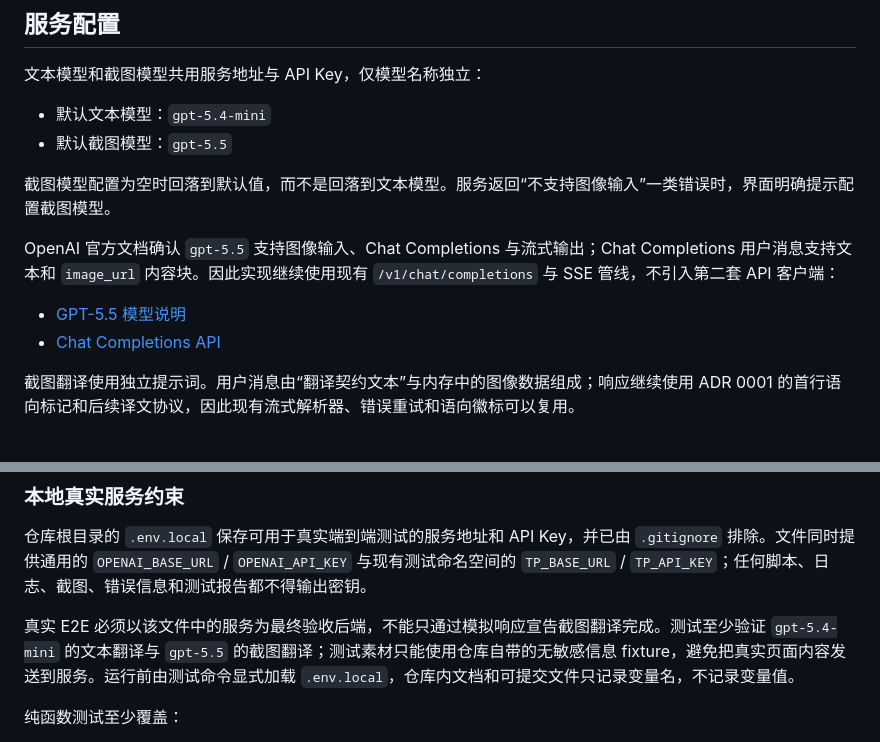
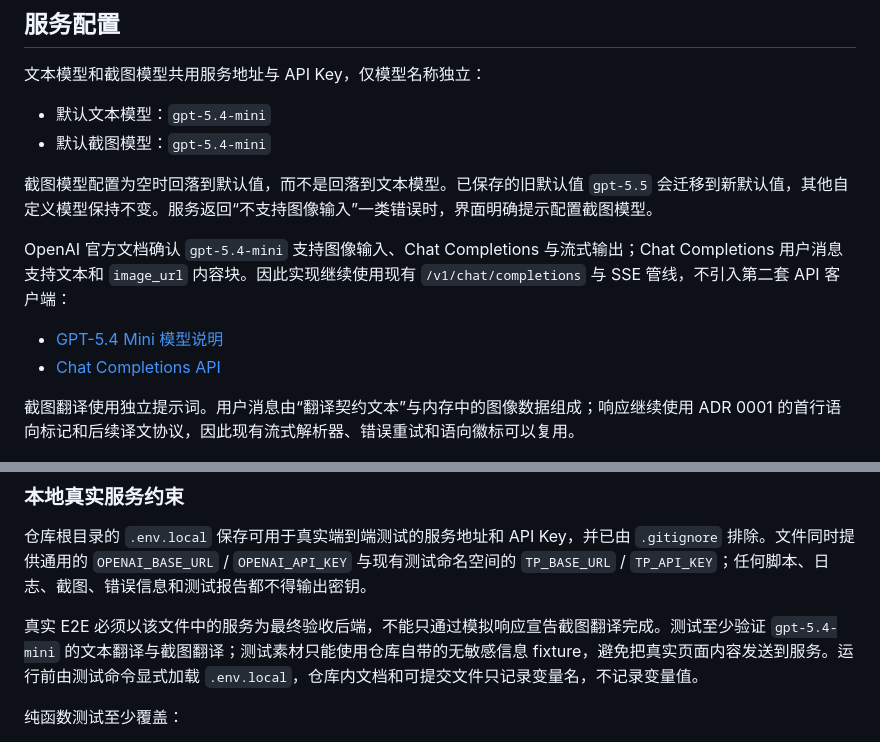
Before and after one commit to liumingjian/translate-plugin, a Markdown page: docs/screenshot-translation-design.md, 2 parts joined by grey strips. Drawn GitHub-style.

Commit message:
Update screenshot model design docs

```diff
--- a/docs/screenshot-translation-design.md
+++ b/docs/screenshot-translation-design.md
@@ -60,13 +60,13 @@ status: proposed
 文本模型和截图模型共用服务地址与 API Key，仅模型名称独立：
 
 - 默认文本模型：`gpt-5.4-mini`
-- 默认截图模型：`gpt-5.5`
+- 默认截图模型：`gpt-5.4-mini`
 
-截图模型配置为空时回落到默认值，而不是回落到文本模型。服务返回“不支持图像输入”一类错误时，界面明确提示配置截图模型。
+截图模型配置为空时回落到默认值，而不是回落到文本模型。已保存的旧默认值 `gpt-5.5` 会迁移到新默认值，其他自定义模型保持不变。服务返回“不支持图像输入”一类错误时，界面明确提示配置截图模型。
 
-OpenAI 官方文档确认 `gpt-5.5` 支持图像输入、Chat Completions 与流式输出；Chat Completions 用户消息支持文本和 `image_url` 内容块。因此实现继续使用现有 `/v1/chat/completions` 与 SSE 管线，不引入第二套 API 客户端：
+OpenAI 官方文档确认 `gpt-5.4-mini` 支持图像输入、Chat Completions 与流式输出；Chat Completions 用户消息支持文本和 `image_url` 内容块。因此实现继续使用现有 `/v1/chat/completions` 与 SSE 管线，不引入第二套 API 客户端：
 
-- [GPT-5.5 模型说明](https://developers.openai.com/api/docs/models/gpt-5.5)
+- [GPT-5.4 Mini 模型说明](https://developers.openai.com/api/docs/models/gpt-5.4-mini)
 - [Chat Completions API](https://developers.openai.com/api/reference/cli/resources/chat/subresources/completions)
 
 截图翻译使用独立提示词。用户消息由“翻译契约文本”与内存中的图像数据组成；响应继续使用 ADR 0001 的首行语向标记和后续译文协议，因此现有流式解析器、错误重试和语向徽标可以复用。
@@ -126,7 +126,7 @@ OpenAI 官方文档确认 `gpt-5.5` 支持图像输入、Chat Completions 与流
 
 仓库根目录的 `.env.local` 保存可用于真实端到端测试的服务地址和 API Key，并已由 `.gitignore` 排除。文件同时提供通用的 `OPENAI_BASE_URL` / `OPENAI_API_KEY` 与现有测试命名空间的 `TP_BASE_URL` / `TP_API_KEY`；任何脚本、日志、截图、错误信息和测试报告都不得输出密钥。
 
-真实 E2E 必须以该文件中的服务为最终验收后端，不能只通过模拟响应宣告截图翻译完成。测试至少验证 `gpt-5.4-mini` 的文本翻译与 `gpt-5.5` 的截图翻译；测试素材只能使用仓库自带的无敏感信息 fixture，避免把真实页面内容发送到服务。运行前由测试命令显式加载 `.env.local`，仓库内文档和可提交文件只记录变量名，不记录变量值。
+真实 E2E 必须以该文件中的服务为最终验收后端，不能只通过模拟响应宣告截图翻译完成。测试至少验证 `gpt-5.4-mini` 的文本翻译与截图翻译；测试素材只能使用仓库自带的无敏感信息 fixture，避免把真实页面内容发送到服务。运行前由测试命令显式加载 `.env.local`，仓库内文档和可提交文件只记录变量名，不记录变量值。
 
 纯函数测试至少覆盖：
 
```
